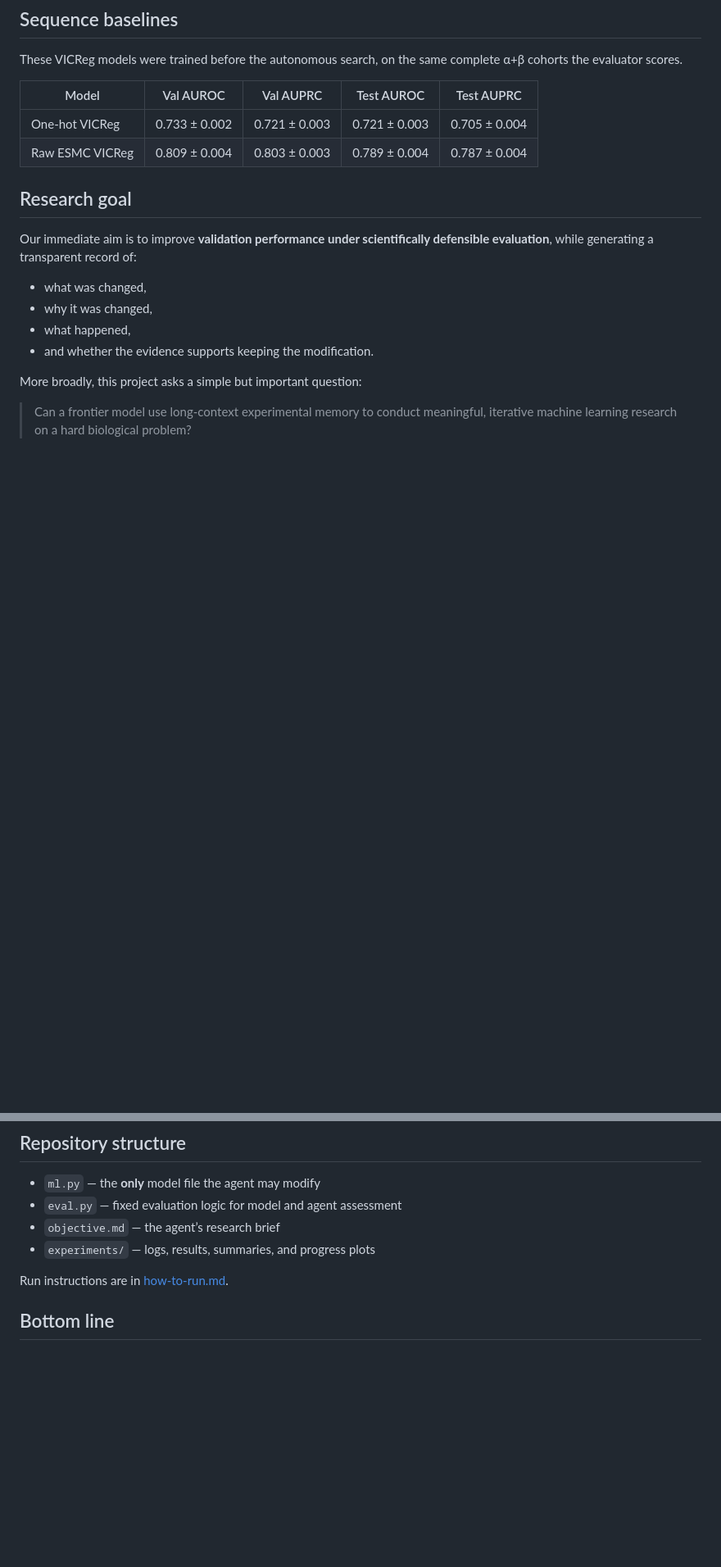
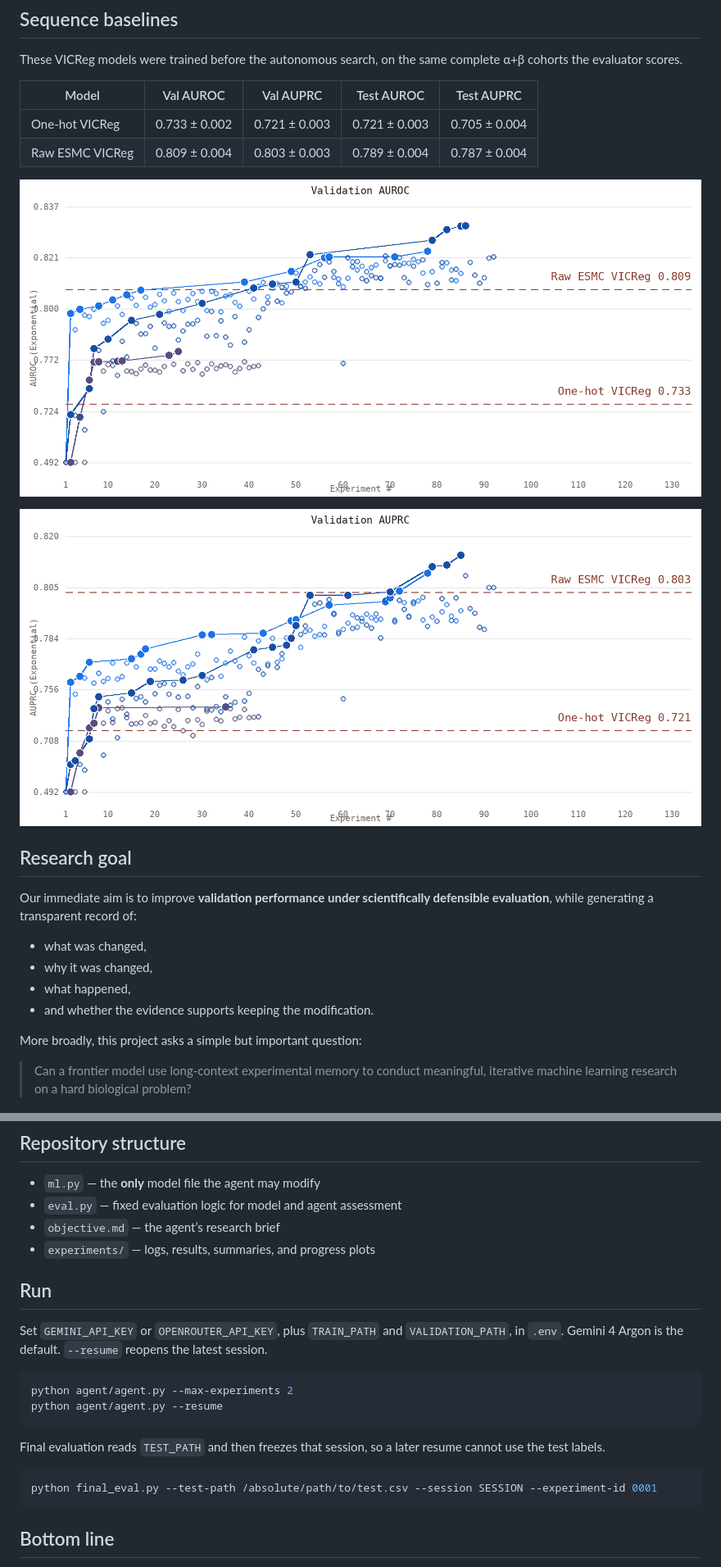
Before and after one commit to JoshuaPlacidi/auto-research-protein-binding, a Markdown page: README.md, 2 parts joined by grey strips. Shown: that part at 82% size. Drawn GitHub-style; pictures changed too: figures/validation_auprc.png (added), figures/validation_auroc.png (added); blank space fills up the shorter version.

Commit message:
Updated readme and cleaned up files

````diff
--- a/README.md
+++ b/README.md
@@ -60,6 +62,9 @@ These VICReg models were trained before the autonomous search, on the same compl
 | One-hot VICReg | 0.733 ± 0.002 | 0.721 ± 0.003 | 0.721 ± 0.003 | 0.705 ± 0.004 |
 | Raw ESMC VICReg | 0.809 ± 0.004 | 0.803 ± 0.003 | 0.789 ± 0.004 | 0.787 ± 0.004 |
 
+![Validation AUROC](./figures/validation_auroc.png)
+
+![Validation AUPRC](./figures/validation_auprc.png)
 
 ## Research goal
 
@@ -87,7 +92,20 @@ This work draws on curated TCR–epitope resources including:
 - `objective.md` — the agent’s research brief
 - `experiments/` — logs, results, summaries, and progress plots
 
-Run instructions are in [how-to-run.md](how-to-run.md).
+## Run
+
+Set `GEMINI_API_KEY` or `OPENROUTER_API_KEY`, plus `TRAIN_PATH` and `VALIDATION_PATH`, in `.env`. Gemini 4 Argon is the default. `--resume` reopens the latest session.
+
+```bash
+python agent/agent.py --max-experiments 2
+python agent/agent.py --resume
+```
+
+Final evaluation reads `TEST_PATH` and then freezes that session, so a later resume cannot use the test labels.
+
+```bash
+python final_eval.py --test-path /absolute/path/to/test.csv --session SESSION --experiment-id 0001
+```
 
 ## Bottom line
 
````
Also changed, not shown: other parts of README.md (+2 -0 lines), how-to-run.md (deleted, +0 -23 lines), figures/sequence_baseline_aucs.png (deleted), 4 other files.
